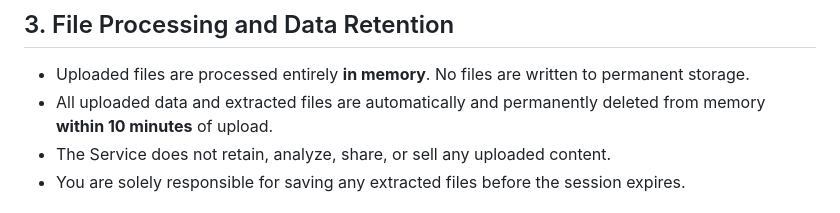
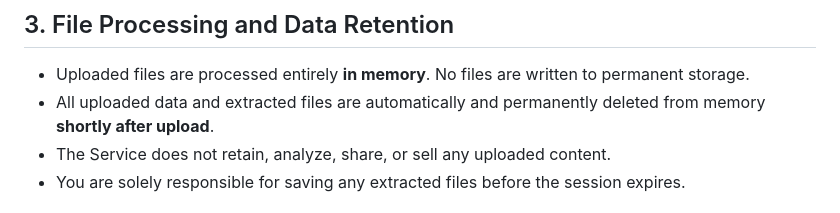
Before and after one commit to eduardopaulcs/embedded-pdf-files, a Markdown page: resources/markdown/terms.md, the part around one of its changes. Drawn GitHub-style.

```diff
--- a/resources/markdown/terms.md
+++ b/resources/markdown/terms.md
@@ -18,7 +18,7 @@ By using the Service, you represent and warrant that:
 ## 3. File Processing and Data Retention
 
 - Uploaded files are processed entirely **in memory**. No files are written to permanent storage.
-- All uploaded data and extracted files are automatically and permanently deleted from memory **within 10 minutes** of upload.
+- All uploaded data and extracted files are automatically and permanently deleted from memory **shortly after upload**.
 - The Service does not retain, analyze, share, or sell any uploaded content.
 - You are solely responsible for saving any extracted files before the session expires.
 
```
Also changed, not shown: other parts of resources/markdown/terms.md (+1 -1 lines), resources/markdown/privacy.md (+2 -2 lines).
